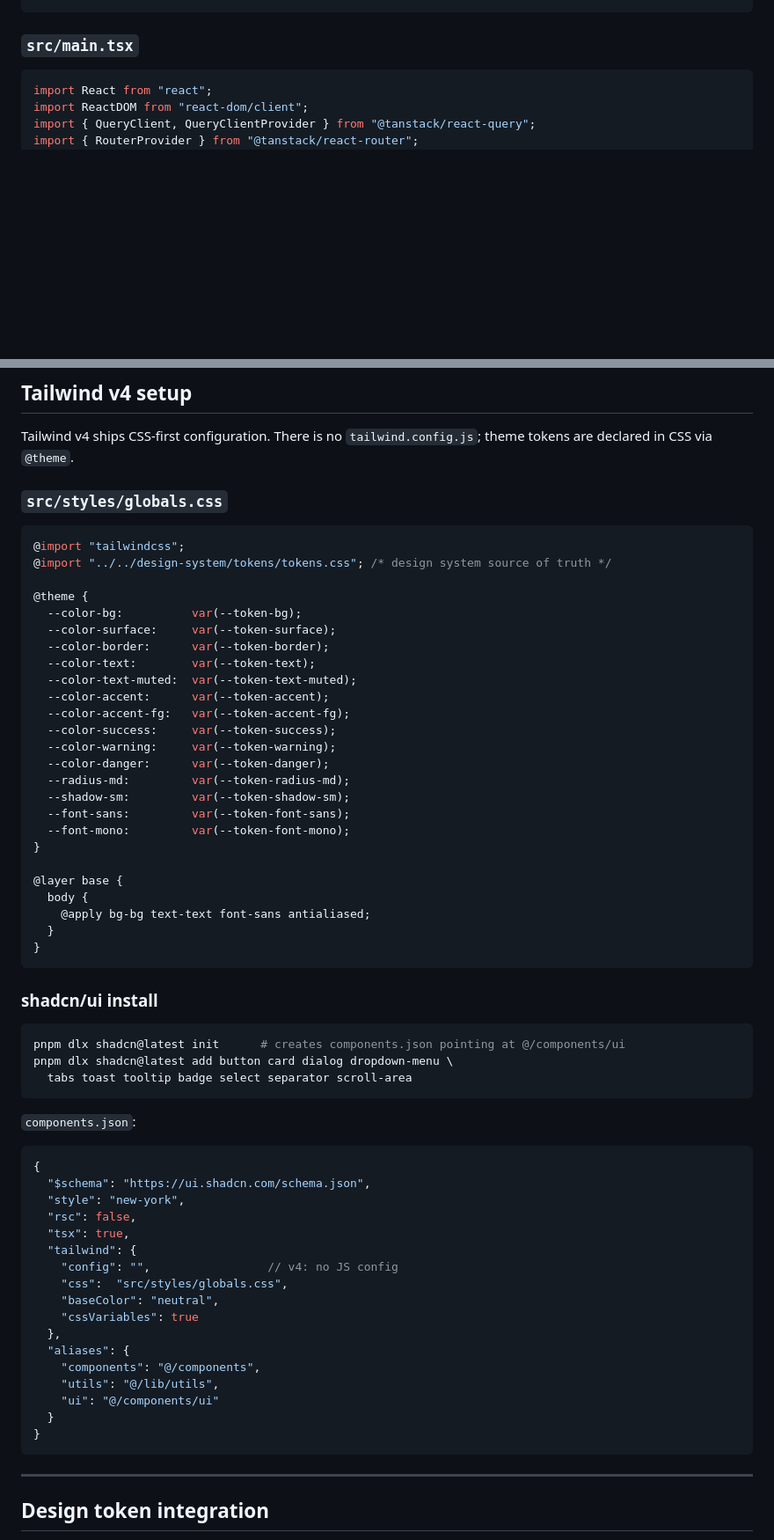
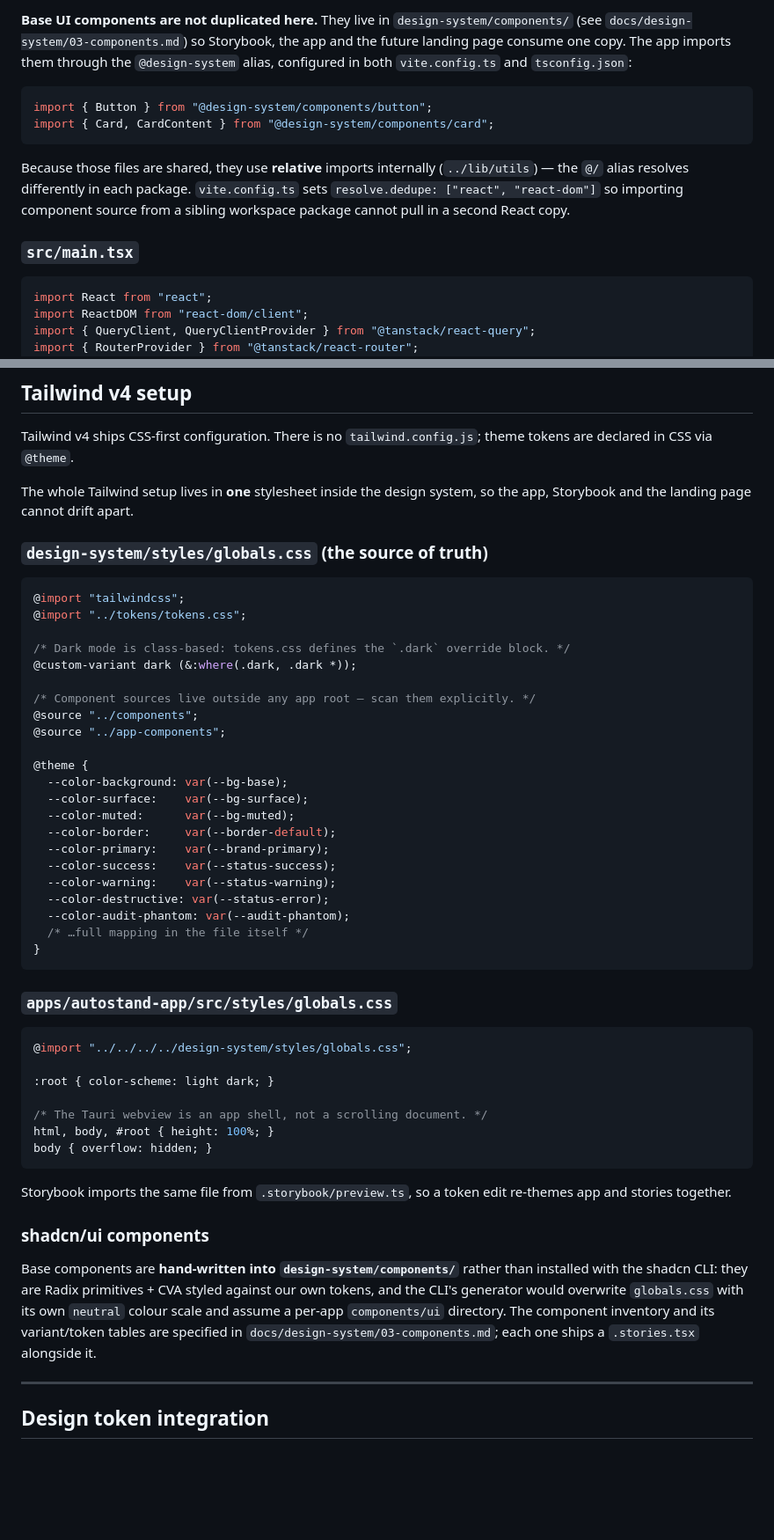
Before and after one commit to MAECLY/autostand, a Markdown page: docs/tauri/04-frontend-stack.md, 2 parts joined by grey strips. Shown at 88% size. GitHub-like rendering; blank space fills up the shorter version.

````diff
--- a/docs/tauri/04-frontend-stack.md
+++ b/docs/tauri/04-frontend-stack.md
@@ -104,4 +121,17 @@ apps/autostand-app/src/
 ```
+
+**Base UI components are not duplicated here.** They live in `design-system/components/` (see
+`docs/design-system/03-components.md`) so Storybook, the app and the future landing page consume one copy. The app
+imports them through the `@design-system` alias, configured in both `vite.config.ts` and `tsconfig.json`:
+
+```tsx
+import { Button } from "@design-system/components/button";
+import { Card, CardContent } from "@design-system/components/card";
+```
+
+Because those files are shared, they use **relative** imports internally (`../lib/utils`) — the `@/` alias resolves
+differently in each package. `vite.config.ts` sets `resolve.dedupe: ["react", "react-dom"]` so importing component
+source from a sibling workspace package cannot pull in a second React copy.
 
 ### `src/main.tsx`
 
@@ -149,65 +179,57 @@ declare module "@tanstack/react-router" {
 
 Tailwind v4 ships CSS-first configuration. There is no `tailwind.config.js`; theme tokens are declared in CSS via `@theme`.
 
-### `src/styles/globals.css`
+The whole Tailwind setup lives in **one** stylesheet inside the design system, so the app, Storybook and the
+landing page cannot drift apart.
+
+### `design-system/styles/globals.css` (the source of truth)
 
 ```css
 @import "tailwindcss";
-@import "../../design-system/tokens/tokens.css"; /* design system source of truth */
+@import "../tokens/tokens.css";
+
+/* Dark mode is class-based: tokens.css defines the `.dark` override block. */
+@custom-variant dark (&:where(.dark, .dark *));
+
+/* Component sources live outside any app root — scan them explicitly. */
+@source "../components";
+@source "../app-components";
 
 @theme {
-  --color-bg:          var(--token-bg);
-  --color-surface:     var(--token-surface);
-  --color-border:      var(--token-border);
-  --color-text:        var(--token-text);
-  --color-text-muted:  var(--token-text-muted);
-  --color-accent:      var(--token-accent);
-  --color-accent-fg:   var(--token-accent-fg);
-  --color-success:     var(--token-success);
-  --color-warning:     var(--token-warning);
-  --color-danger:      var(--token-danger);
-  --radius-md:         var(--token-radius-md);
-  --shadow-sm:         var(--token-shadow-sm);
-  --font-sans:         var(--token-font-sans);
-  --font-mono:         var(--token-font-mono);
-}
-
-@layer base {
-  body {
-    @apply bg-bg text-text font-sans antialiased;
-  }
+  --color-background: var(--bg-base);
+  --color-surface:    var(--bg-surface);
+  --color-muted:      var(--bg-muted);
+  --color-border:     var(--border-default);
+  --color-primary:    var(--brand-primary);
+  --color-success:    var(--status-success);
+  --color-warning:    var(--status-warning);
+  --color-destructive: var(--status-error);
+  --color-audit-phantom: var(--audit-phantom);
+  /* …full mapping in the file itself */
 }
 ```
 
-### shadcn/ui install
+### `apps/autostand-app/src/styles/globals.css`
 
-```bash
-pnpm dlx shadcn@latest init      # creates components.json pointing at @/components/ui
-pnpm dlx shadcn@latest add button card dialog dropdown-menu \
-  tabs toast tooltip badge select separator scroll-area
+```css
+@import "../../../../design-system/styles/globals.css";
+
+:root { color-scheme: light dark; }
+
+/* The Tauri webview is an app shell, not a scrolling document. */
+html, body, #root { height: 100%; }
+body { overflow: hidden; }
 ```
 
-`components.json`:
+Storybook imports the same file from `.storybook/preview.ts`, so a token edit re-themes app and stories together.
 
-```jsonc
-{
-  "$schema": "https://ui.shadcn.com/schema.json",
-  "style": "new-york",
-  "rsc": false,
-  "tsx": true,
-  "tailwind": {
-    "config": "",                 // v4: no JS config
-    "css":  "src/styles/globals.css",
-    "baseColor": "neutral",
-    "cssVariables": true
-  },
-  "aliases": {
-    "components": "@/components",
-    "utils": "@/lib/utils",
-    "ui": "@/components/ui"
-  }
-}
-```
+### shadcn/ui components
+
+Base components are **hand-written into `design-system/components/`** rather than installed with the shadcn CLI:
+they are Radix primitives + CVA styled against our own tokens, and the CLI's generator would overwrite
+`globals.css` with its own `neutral` colour scale and assume a per-app `components/ui` directory. The component
+inventory and its variant/token tables are specified in `docs/design-system/03-components.md`; each one ships a
+`.stories.tsx` alongside it.
 
 ---
 
````
Also changed, not shown: other parts of docs/tauri/04-frontend-stack.md (+69 -52 lines), docs/design-system/05-storybook.md (+1 -2 lines).
